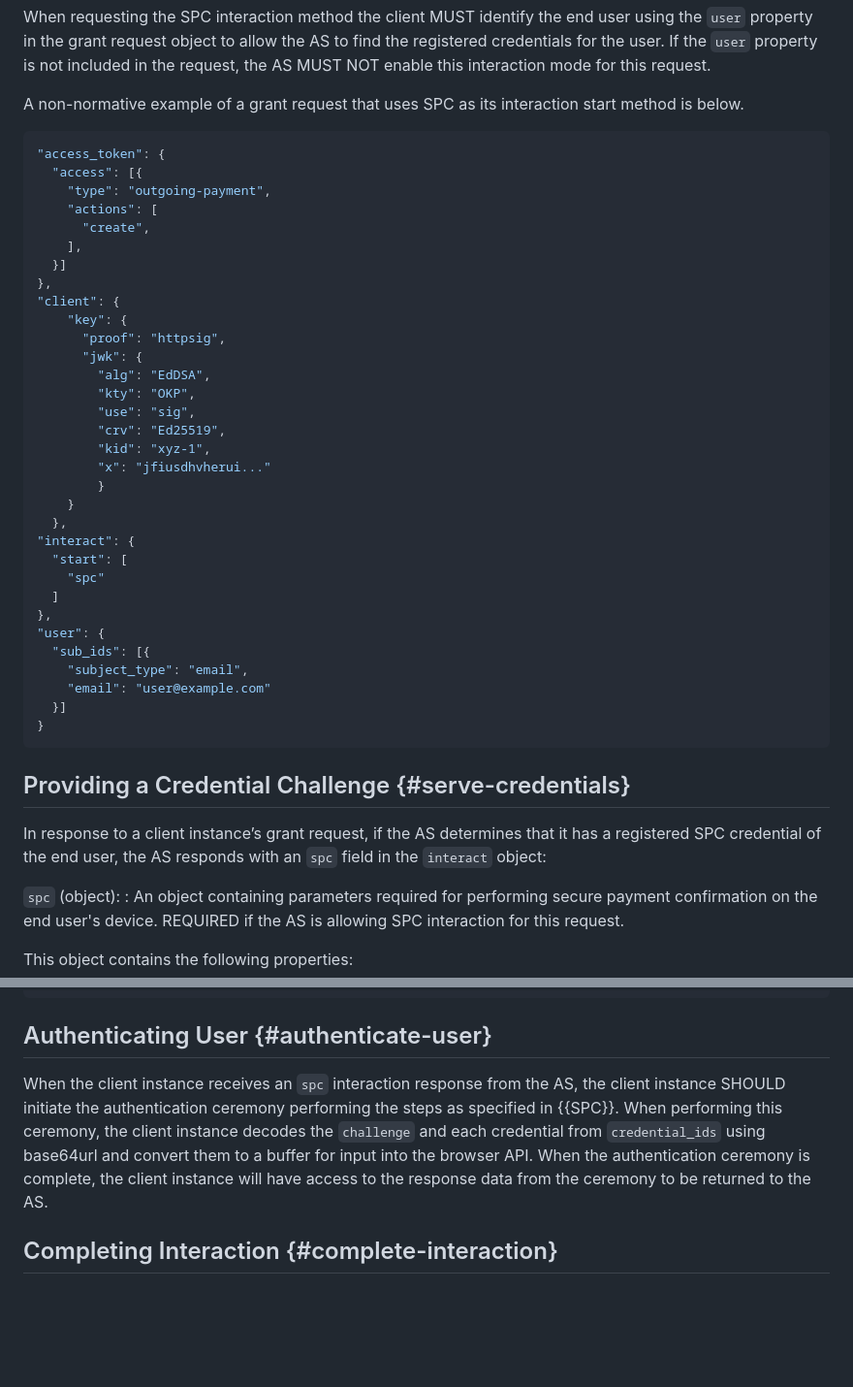
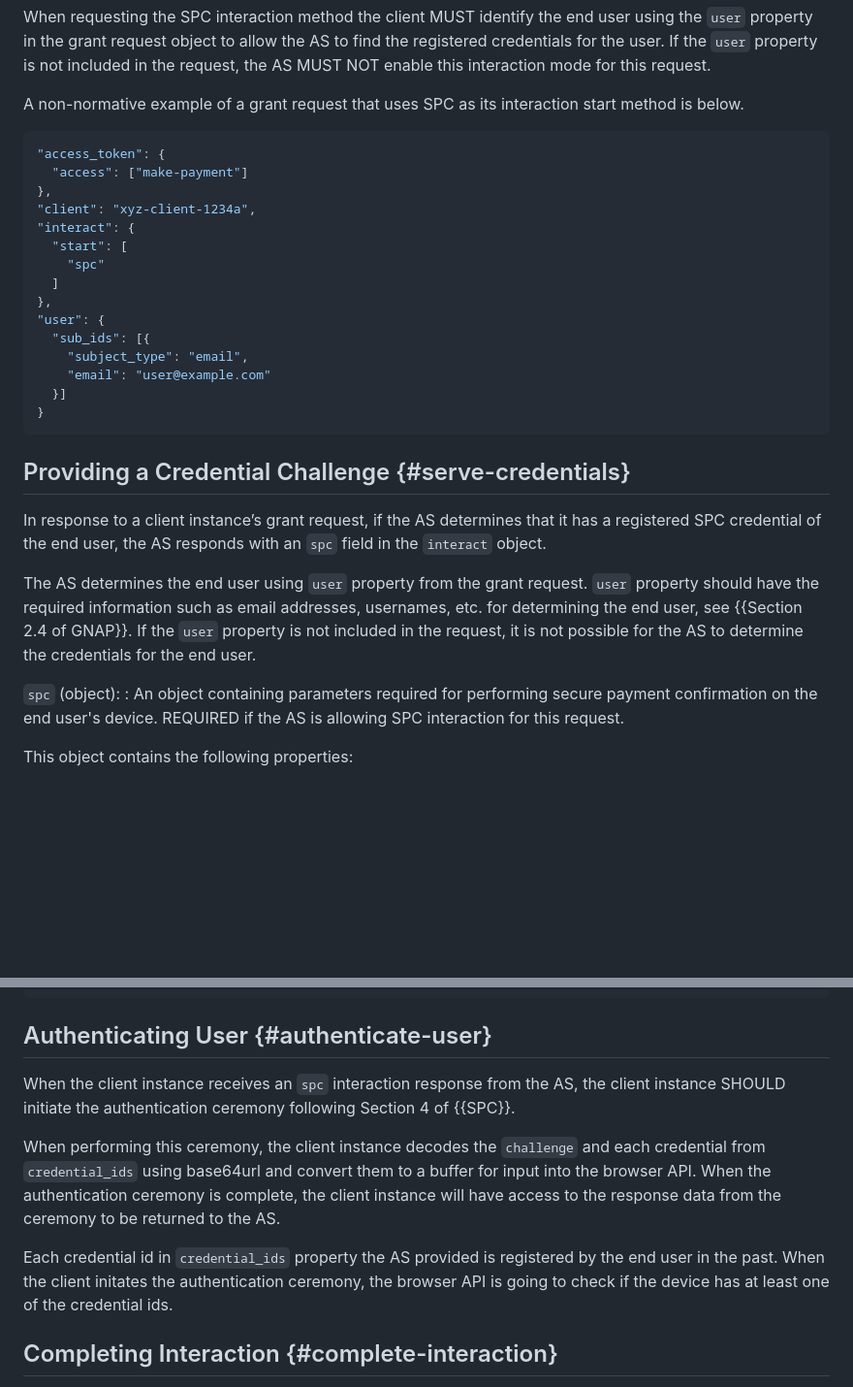
Before and after one commit to fynbosmoney/gnap-spc-extension, a Markdown page: draft-ozdemir-gnap-spc-extension.md, 2 parts joined by grey strips. Shown at 97% size. GitHub-like rendering; blank space fills up the shorter version.

Commit message:
add details

```diff
--- a/draft-ozdemir-gnap-spc-extension.md
+++ b/draft-ozdemir-gnap-spc-extension.md
@@ -119,26 +119,9 @@ A non-normative example of a grant request that uses SPC as its interaction star
 
 ~~~ json
 "access_token": {
-  "access": [{
-    "type": "outgoing-payment",
-    "actions": [
-      "create",
-    ],
-  }]
+  "access": ["make-payment"]
 },
-"client": {
-    "key": {
-      "proof": "httpsig",
-      "jwk": {
-        "alg": "EdDSA",
-        "kty": "OKP",
-        "use": "sig",
-        "crv": "Ed25519",
-        "kid": "xyz-1",
-        "x": "jfiusdhvherui..."
-        }
-    }
-  },
+"client": "xyz-client-1234a",
 "interact": {
   "start": [
     "spc"
@@ -154,7 +137,9 @@ A non-normative example of a grant request that uses SPC as its interaction star
 
 ## Providing a Credential Challenge {#serve-credentials}
 
-In response to a client instance’s grant request, if the AS determines that it has a registered SPC credential of the end user, the AS responds with an `spc` field in the `interact` object:
+In response to a client instance’s grant request, if the AS determines that it has a registered SPC credential of the end user, the AS responds with an `spc` field in the `interact` object.
+
+The AS determines the end user using `user` property from the grant request. `user` property should have the required information such as email addresses, usernames, etc. for determining the end user, see {{Section 2.4 of GNAP}}. If the `user` property is not included in the request, it is not possible for the AS to determine the credentials for the end user.
 
 `spc` (object):
 : An object containing parameters required for performing secure payment confirmation on the end user's device. REQUIRED if the AS is allowing SPC interaction for this request.
@@ -188,7 +173,11 @@ A non-normative example of a grant request continue response that uses SPC as it
 
 ## Authenticating User {#authenticate-user}
 
-When the client instance receives an `spc` interaction response from the AS, the client instance SHOULD initiate the authentication ceremony performing the steps as specified in {{SPC}}. When performing this ceremony, the client instance decodes the `challenge` and each credential from `credential_ids` using base64url and convert them to a buffer for input into the browser API. When the authentication ceremony is complete, the client instance will have access to the response data from the ceremony to be returned to the AS.
+When the client instance receives an `spc` interaction response from the AS, the client instance SHOULD initiate the authentication ceremony following Section 4 of {{SPC}}.
+
+When performing this ceremony, the client instance decodes the `challenge` and each credential from `credential_ids` using base64url and convert them to a buffer for input into the browser API. When the authentication ceremony is complete, the client instance will have access to the response data from the ceremony to be returned to the AS.
+
+Each credential id in `credential_ids` property the AS provided is registered by the end user in the past. When the client initates the authentication ceremony, the browser API is going to check if the device has at least one of the credential ids.
 
 ## Completing Interaction {#complete-interaction}
 
```
